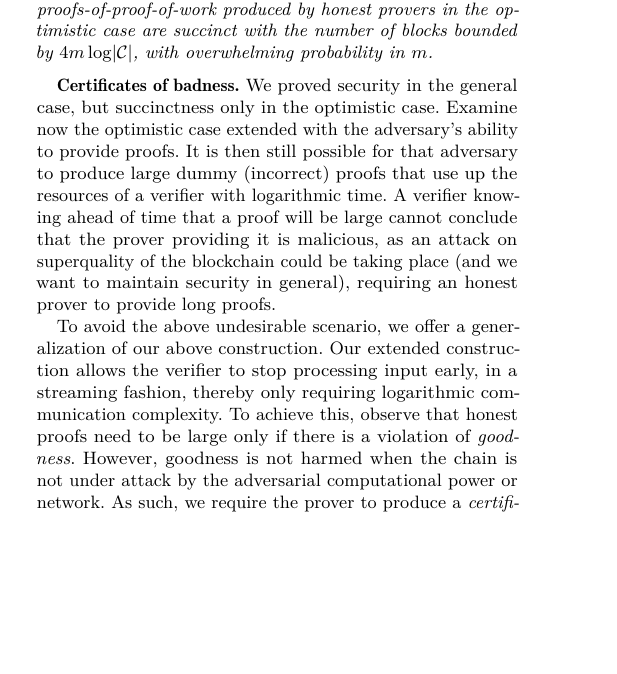
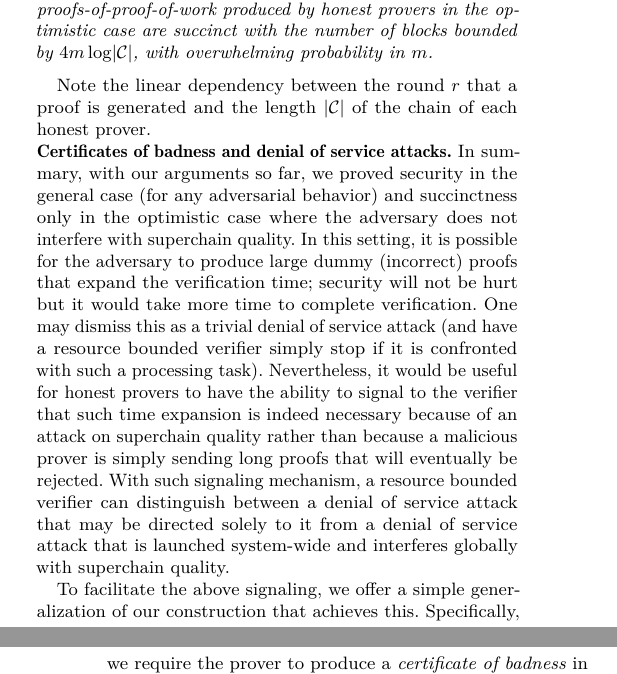
Before and after one commit to dionyziz/popow, a LaTeX paper (whitepaper/nipopows.tex, which reads whitepaper/succinctness.tex): part of one column of page 6 of 11 before the commit and two parts of the columns of pages 6 and 7 of 11 after it, the two joined at a grey line, cut so that both start at the same text, the shorter picture padded with empty space. Compiled offline with pdfLaTeX.

Commit message:
some edits in badness certs

```diff
--- a/whitepaper/succinctness.tex
+++ b/whitepaper/succinctness.tex
@@ -75,28 +75,43 @@ Based on this, we can establish our theorem on succinctness:
     \log(|\chain|)$, with overwhelming probability in $m$.
 \end{restatable}
 
+Note the linear dependency between the round $r$ that a proof is generated
+and the length $|\chain|$ of the chain of each honest prover.
+
 \ifonecolumn
 \import{./}{proofs/succinctness.tex}
 \else
 \fi
 
-\textbf{Certificates of badness.}
-We proved security in the general case, but succinctness only in the optimistic
-case. Examine now the optimistic case extended with the adversary's ability to
-provide proofs. It is then still possible for that adversary to produce large
-dummy (incorrect) proofs that use up the resources of a verifier with
-logarithmic time. A verifier knowing ahead of time that a proof will be large
-cannot conclude that the prover providing it is malicious, as an attack on
-superquality of the blockchain could be taking place (and we want to maintain
-security in general), requiring an honest prover to provide long proofs.
+\noindent
+\textbf{Certificates of badness and denial of service attacks.}
+In summary, with our arguments so far,  we proved security in the general case (for any adversarial behavior)  and succinctness only in the optimistic case where the adversary does not interfere with superchain quality.
+In this setting, it is possible for the
+adversary to produce large dummy (incorrect) proofs that
+expand the verification time; security will not be hurt but it would take more time to complete verification. One may dismiss this as a trivial denial of
+service attack (and have a resource bounded
+verifier simply stop  if it is confronted with such a processing task).
+Nevertheless, it would be useful for honest provers
+to have the ability to signal to the
+verifier that such time expansion is indeed necessary because
+of an attack on superchain quality rather than because
+a malicious prover is simply sending long proofs that will eventually
+be rejected. With such signaling mechanism, a resource bounded verifier can
+distinguish between a denial of service attack that may be directed solely to it
+from  a denial of service attack that is launched system-wide
+and interferes globally with superchain quality.
 
-To avoid the above undesirable scenario, we offer a generalization of our above
-construction. Our extended construction allows the verifier to stop processing
-input early, in a streaming fashion, thereby only requiring logarithmic
-communication complexity. To achieve this, observe that honest proofs need to
-be large only if there is a violation of \textit{goodness}. However, goodness is
-not harmed when the chain is not under attack by the adversarial computational
-power or network. As such, we require the prover to produce a
+ To facilitate the above signaling, we offer a simple generalization of our
+construction that achieves this.
+%Our extended construction allows
+%the verifier to stop processing
+%input early, in a streaming fashion, thereby only requiring logarithmic
+%communication complexity per proof received. To achieve
+%this, observe that honest proofs need to
+%be large only if there is a violation of \textit{goodness}. However, goodness is
+%not harmed when the chain is not under attack by the adversarial computational
+%power or network. As such,
+Specifically, we require the prover to produce a
 \textit{certificate of badness} in case there is a violation of
 \textit{goodness} in the blockchain. This certificate will always be logarithmic
 in size and must be sent prior to the rest of the proof by the prover to the
```
Also changed, not shown: whitepaper/succinctness.tex (7 more changed lines).
